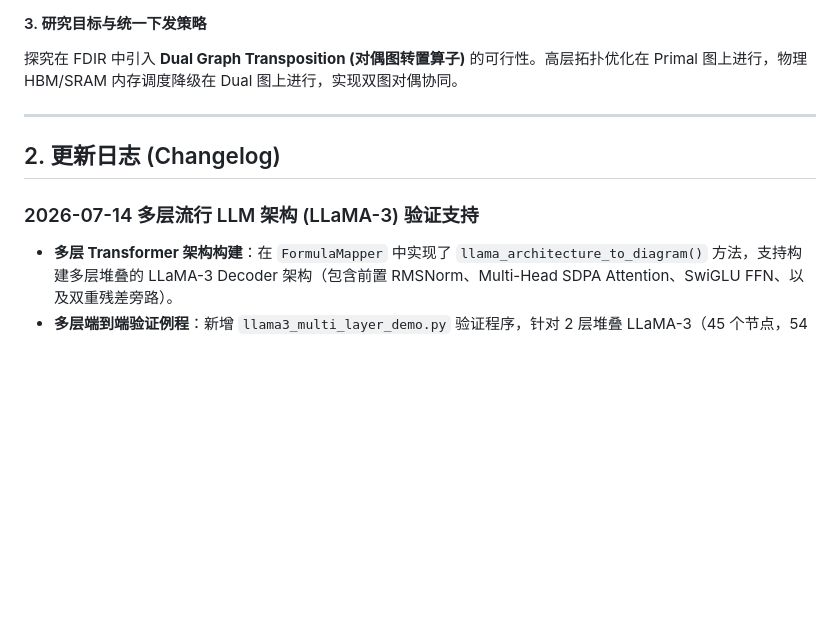
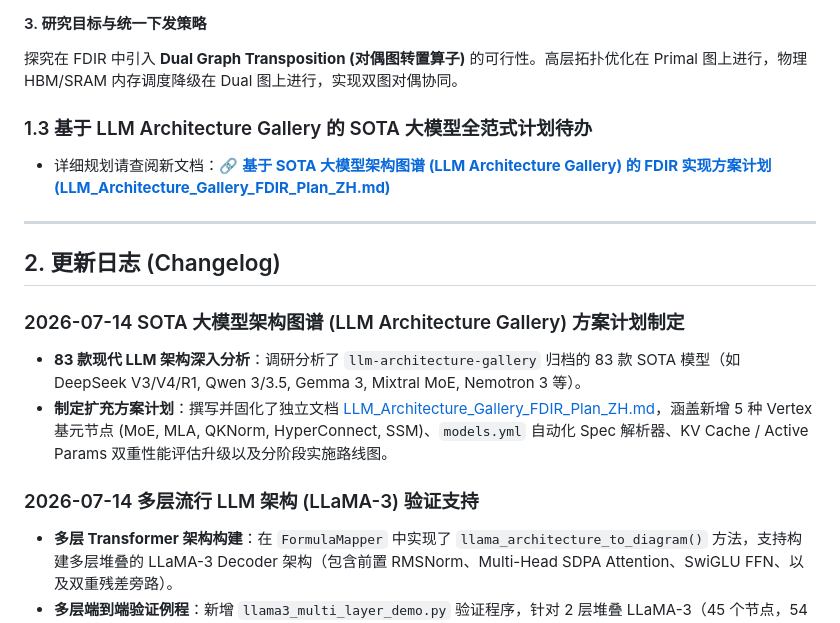
Before and after one commit to hy-wu/newAI, a Markdown page: Feynman/docs/ROADMAP_CHANGELOG_ZH.md, the part around the change. Drawn GitHub-style; blank space fills up the shorter version.

Commit message:
docs(feynman): formulate comprehensive FDIR implementation plan based on 83 SOTA architectures in LLM Architecture Gallery (LLM_Architecture_Gallery_FDIR_Plan_ZH.md)

```diff
--- a/Feynman/docs/ROADMAP_CHANGELOG_ZH.md
+++ b/Feynman/docs/ROADMAP_CHANGELOG_ZH.md
@@ -42,11 +42,19 @@
 探究在 FDIR 中引入 **Dual Graph Transposition (对偶图转置算子)** 的可行性。高层拓扑优化在 Primal 图上进行，物理 HBM/SRAM 内存调度降级在 Dual 图上进行，实现双图对偶协同。
 
 
+### 1.3 基于 LLM Architecture Gallery 的 SOTA 大模型全范式计划待办
+- 详细规划请查阅新文档：🔗 **[基于 SOTA 大模型架构图谱 (LLM Architecture Gallery) 的 FDIR 实现方案计划 (LLM_Architecture_Gallery_FDIR_Plan_ZH.md)](LLM_Architecture_Gallery_FDIR_Plan_ZH.md)**
+
 ---
 
 ## 2. 更新日志 (Changelog)
 
+### 2026-07-14 SOTA 大模型架构图谱 (LLM Architecture Gallery) 方案计划制定
+- **83 款现代 LLM 架构深入分析**：调研分析了 `llm-architecture-gallery` 归档的 83 款 SOTA 模型（如 DeepSeek V3/V4/R1, Qwen 3/3.5, Gemma 3, Mixtral MoE, Nemotron 3 等）。
+- **制定扩充方案计划**：撰写并固化了独立文档 [LLM_Architecture_Gallery_FDIR_Plan_ZH.md](LLM_Architecture_Gallery_FDIR_Plan_ZH.md)，涵盖新增 5 种 Vertex 基元节点 (MoE, MLA, QKNorm, HyperConnect, SSM)、`models.yml` 自动化 Spec 解析器、KV Cache / Active Params 双重性能评估升级以及分阶段实施路线图。
+
 ### 2026-07-14 多层流行 LLM 架构 (LLaMA-3) 验证支持
+
 - **多层 Transformer 架构构建**：在 `FormulaMapper` 中实现了 `llama_architecture_to_diagram()` 方法，支持构建多层堆叠的 LLaMA-3 Decoder 架构（包含前置 RMSNorm、Multi-Head SDPA Attention、SwiGLU FFN、以及双重残差旁路）。
 - **多层端到端验证例程**：新增 `llama3_multi_layer_demo.py` 验证程序，针对 2 层堆叠 LLaMA-3（45 个节点，54 组通道）进行了维度守恒检查、物理 GPU 硬件剖析、CUDA Tile IR / Triton Kernel 下发与 DeepSeek LLM 智能体优化验证。
 
```
Also changed, not shown: Feynman/docs/LLM_Architecture_Gallery_FDIR_Plan_ZH.md (added, +152 -0 lines).
